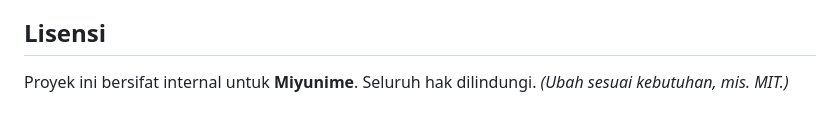
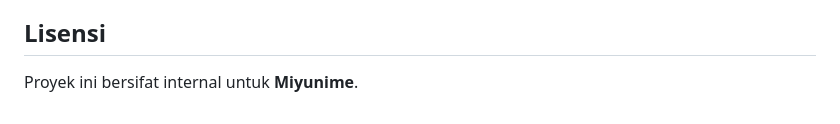
Before and after one commit to syafiqsadiddulazmi10-a11y/Miyunime-Creator-Hub, a Markdown page: README.md, the part around the change. Rendered like a GitHub page.

Commit message:
Menambahkan license README

```diff
--- a/README.md
+++ b/README.md
@@ -173,4 +173,4 @@ miyunime-creator-hub/
 
 ## Lisensi
 
-Proyek ini bersifat internal untuk **Miyunime**. Seluruh hak dilindungi. _(Ubah sesuai kebutuhan, mis. MIT.)_
+Proyek ini bersifat internal untuk **Miyunime**.
```
